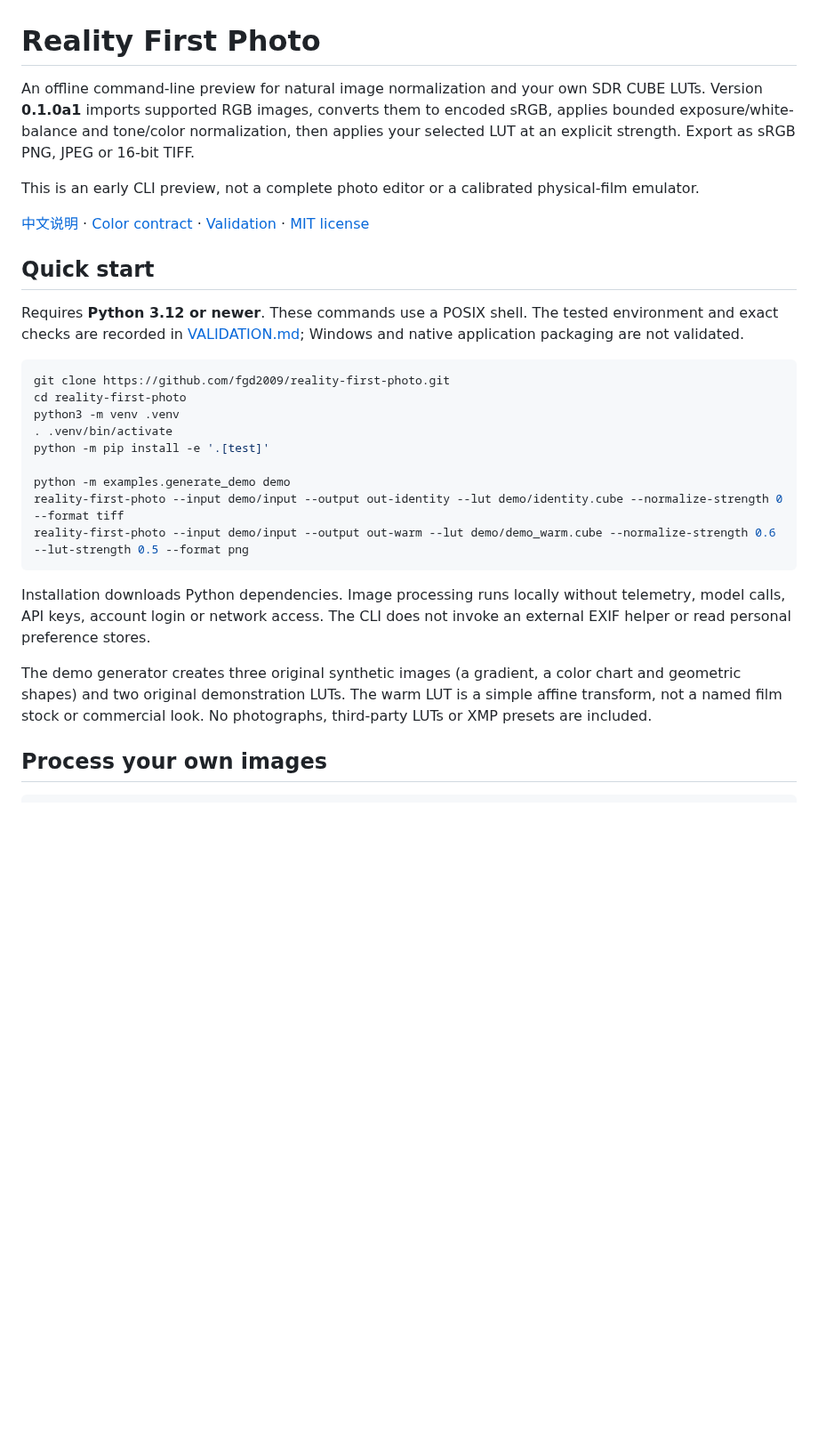
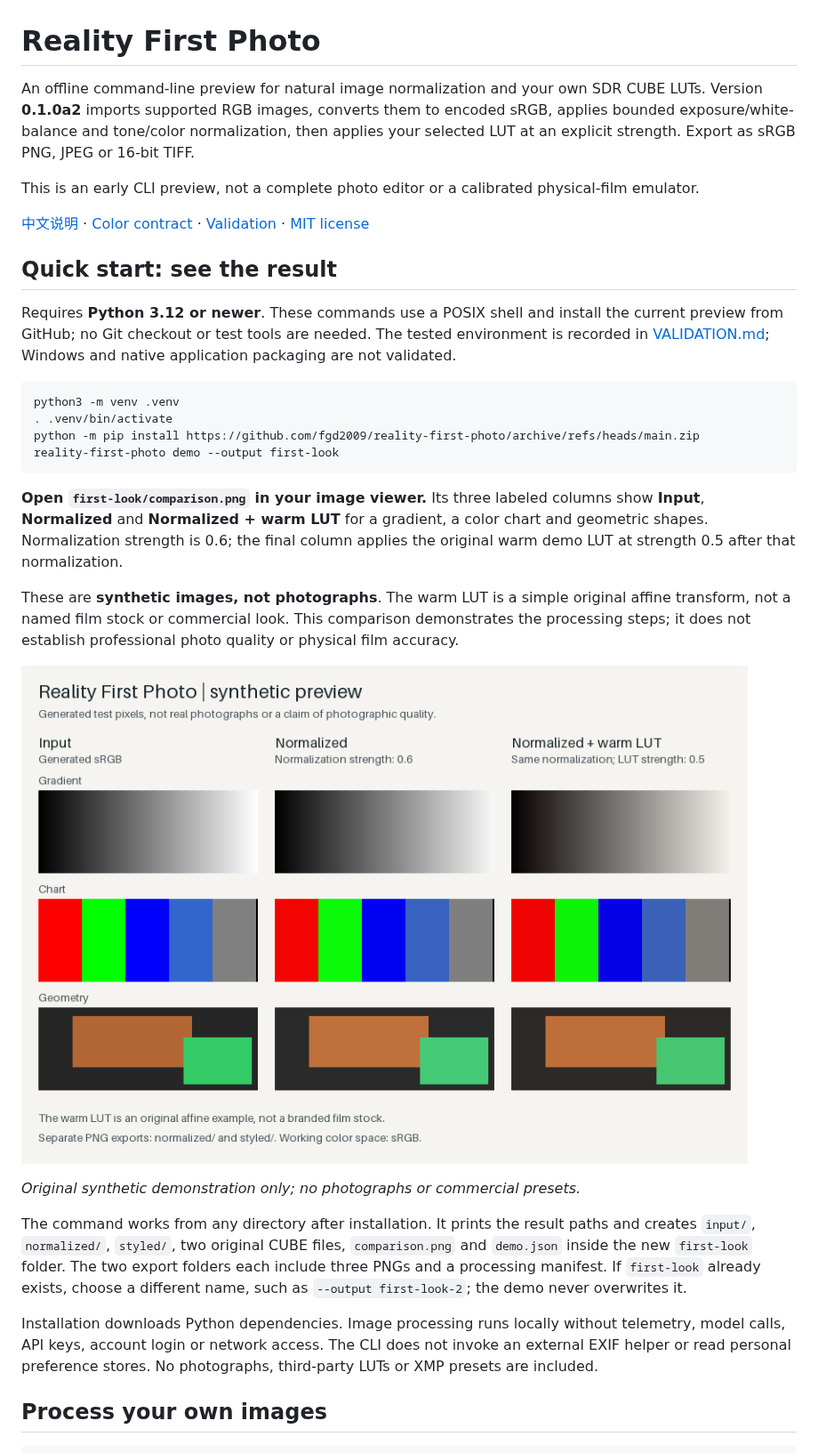
Before and after one commit to fgd2009/reality-first-photo, a Markdown page: README.md, the part around one of its changes. Shown at 89% size. GitHub-like rendering; pictures changed too: docs/images/synthetic-comparison.png (added); blank space fills up the shorter version.

Commit message:
Add one-command offline demo with faithful comparisons

````diff
--- a/README.md
+++ b/README.md
@@ -1,30 +1,33 @@
 # Reality First Photo
 
-An offline command-line preview for natural image normalization and your own SDR CUBE LUTs. Version **0.1.0a1** imports supported RGB images, converts them to encoded sRGB, applies bounded exposure/white-balance and tone/color normalization, then applies your selected LUT at an explicit strength. Export as sRGB PNG, JPEG or 16-bit TIFF.
+An offline command-line preview for natural image normalization and your own SDR CUBE LUTs. Version **0.1.0a2** imports supported RGB images, converts them to encoded sRGB, applies bounded exposure/white-balance and tone/color normalization, then applies your selected LUT at an explicit strength. Export as sRGB PNG, JPEG or 16-bit TIFF.
 
 This is an early CLI preview, not a complete photo editor or a calibrated physical-film emulator.
 
 [中文说明](README.zh-CN.md) · [Color contract](docs/COLOR_CONTRACT.md) · [Validation](VALIDATION.md) · [MIT license](LICENSE)
 
-## Quick start
+## Quick start: see the result
 
-Requires **Python 3.12 or newer**. These commands use a POSIX shell. The tested environment and exact checks are recorded in [VALIDATION.md](VALIDATION.md); Windows and native application packaging are not validated.
+Requires **Python 3.12 or newer**. These commands use a POSIX shell and install the current preview from GitHub; no Git checkout or test tools are needed. The tested environment is recorded in [VALIDATION.md](VALIDATION.md); Windows and native application packaging are not validated.
 
 ```sh
-git clone https://github.com/fgd2009/reality-first-photo.git
-cd reality-first-photo
 python3 -m venv .venv
 . .venv/bin/activate
-python -m pip install -e '.[test]'
-
-python -m examples.generate_demo demo
-reality-first-photo --input demo/input --output out-identity --lut demo/identity.cube --normalize-strength 0 --format tiff
-reality-first-photo --input demo/input --output out-warm --lut demo/demo_warm.cube --normalize-strength 0.6 --lut-strength 0.5 --format png
+python -m pip install https://github.com/fgd2009/reality-first-photo/archive/refs/heads/main.zip
+reality-first-photo demo --output first-look
 ```
 
-Installation downloads Python dependencies. Image processing runs locally without telemetry, model calls, API keys, account login or network access. The CLI does not invoke an external EXIF helper or read personal preference stores.
+**Open `first-look/comparison.png` in your image viewer.** Its three labeled columns show **Input**, **Normalized** and **Normalized + warm LUT** for a gradient, a color chart and geometric shapes. Normalization strength is 0.6; the final column applies the original warm demo LUT at strength 0.5 after that normalization.
 
-The demo generator creates three original synthetic images (a gradient, a color chart and geometric shapes) and two original demonstration LUTs. The warm LUT is a simple affine transform, not a named film stock or commercial look. No photographs, third-party LUTs or XMP presets are included.
+These are **synthetic images, not photographs**. The warm LUT is a simple original affine transform, not a named film stock or commercial look. This comparison demonstrates the processing steps; it does not establish professional photo quality or physical film accuracy.
+
+![Synthetic gradient, color chart and shapes shown as Input, Normalized, and Normalized + warm LUT](docs/images/synthetic-comparison.png)
+
+*Original synthetic demonstration only; no photographs or commercial presets.*
+
+The command works from any directory after installation. It prints the result paths and creates `input/`, `normalized/`, `styled/`, two original CUBE files, `comparison.png` and `demo.json` inside the new `first-look` folder. The two export folders each include three PNGs and a processing manifest. If `first-look` already exists, choose a different name, such as `--output first-look-2`; the demo never overwrites it.
+
+Installation downloads Python dependencies. Image processing runs locally without telemetry, model calls, API keys, account login or network access. The CLI does not invoke an external EXIF helper or read personal preference stores. No photographs, third-party LUTs or XMP presets are included.
 
 ## Process your own images
 
````
Also changed, not shown: other parts of README.md (+17 -3 lines), README.zh-CN.md (+32 -15 lines), VALIDATION.md (+35 -41 lines), 8 other files.
